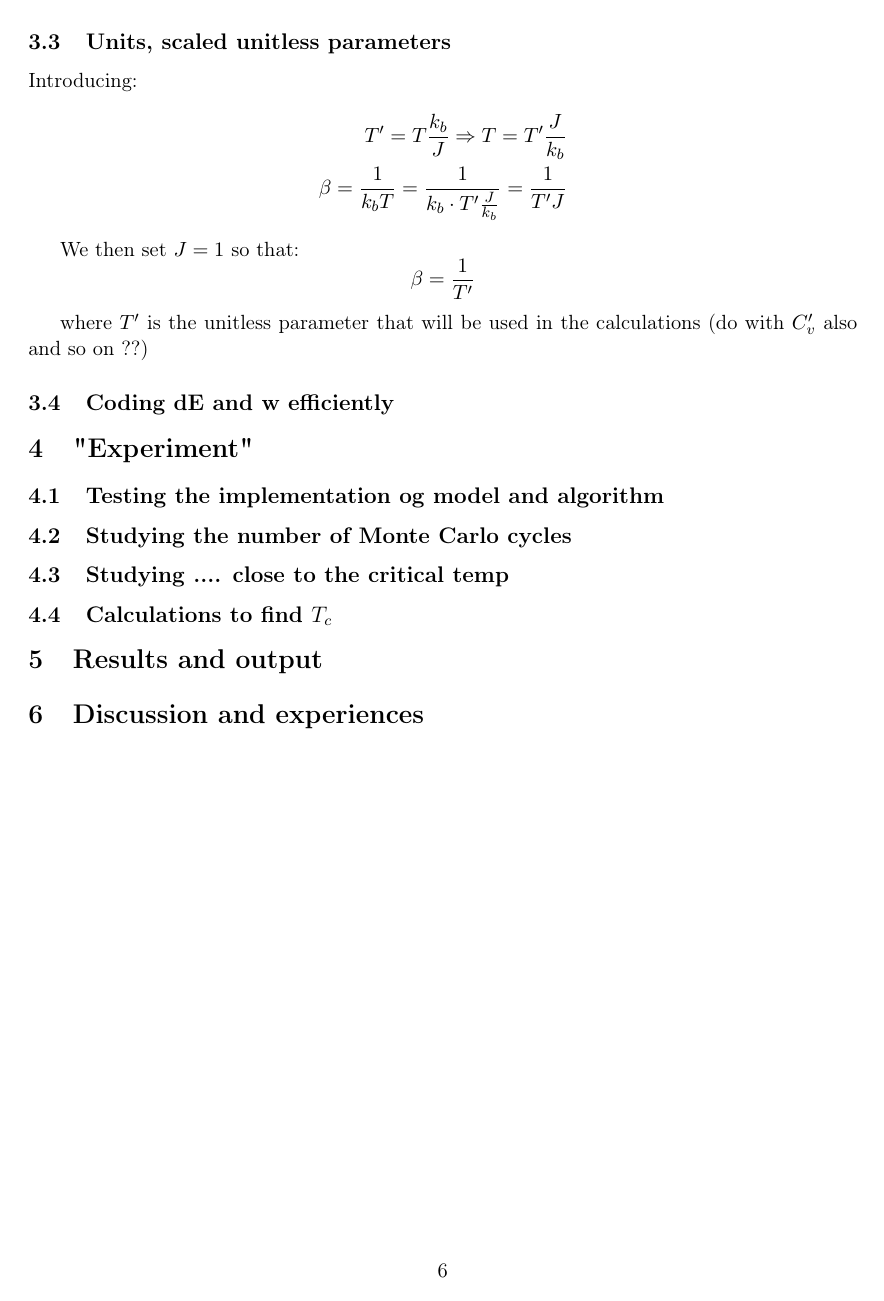
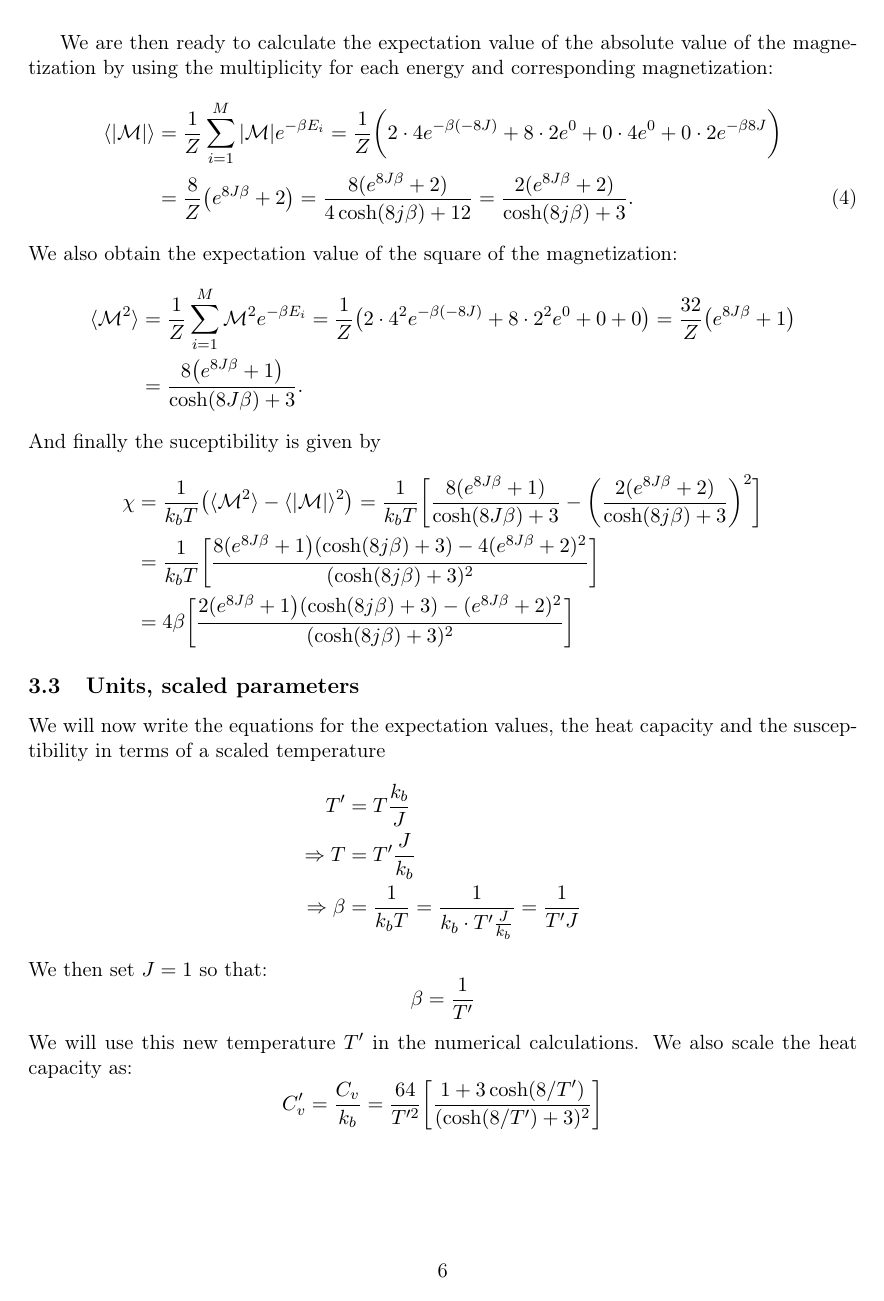
Before and after one commit to inakbk/Project_4, a LaTeX paper (report4/report4.tex): page 6 of 8 before the commit and page 6 of 9 after it. Compiled offline with pdfLaTeX.

Commit message:
writing in report

```diff
--- a/report4/report4.tex
+++ b/report4/report4.tex
@@ -301,7 +308,15 @@ abs Magnetization & Energy &  Multiplicy\\
 \hline
 \end{tabular} \label{tab: multiplic2}
 
-The expectation value of the magetization is then:
+We are then ready to calculate the expectation value of the absolute value of the magnetization by using the multiplicity for each energy and corresponding magnetization:
+\begin{align}
+\langle |\mathcal{M}| \rangle &= \frac{1}{Z}\sum_{i=1}^M |\mathcal{M}|  e^{-\beta E_i} = \frac{1}{Z} \bigg( 2\cdot 4e^{-\beta(-8J)} + 8\cdot 2e^0 + 0\cdot4e^0 + 0\cdot 2e^{-\beta 8J} \bigg)\nonumber \\
+&= \frac{8}{Z}\big(e^{8J\beta} + 2\big) = \frac{8(e^{8J\beta} + 2)}{4\cosh(8j\beta) + 12} = \frac{2(e^{8J\beta}+ 2)}{\cosh(8j\beta) + 3}.
+\label{eq: exp absM}
+\end{align}
+We also obtain the expectation value of the square of the magnetization:
 \begin{align*}
-\langle |\mathcal{M}| \rangle
+\langle \mathcal{M}^2 \rangle &= \frac{1}{Z}\sum_{i=1}^M \mathcal{M}^2 e^{-\beta E_i} = \frac{1}{Z}\big( 2\cdot 4^2 e^{-\beta (-8J)} + 8\cdot 2^2e^0 + 0 + 0 \big) = \frac{32}{Z}\big( e^{8J\beta} + 1 \big) \\
+&= \frac{8\big(e^{8J\beta} + 1\big)}{\cosh(8J\beta) + 3}.
 \end{align*}
+And finally the suceptibility is given by
@@ -325,11 +324,19 @@ wat? abs value or not?
-\subsection{Units, scaled unitless parameters}
-Introducing:
-\begin{align*}
-T' = T \frac{k_b}{J} \Rightarrow T = T'\frac{J}{k_b}\\
-\beta = \frac{1}{k_bT} = \frac{1}{k_b\cdot T'\frac{J}{k_b}} = \frac{1}{T'J}
+\chi &= \frac{1}{k_bT}\big( \langle \mathcal{M}^2 \rangle - \langle |\mathcal{M}| \rangle^2 \big) = \frac{1}{k_bT}\bigg[ \frac{8(e^{8J\beta} + 1)}{\cosh(8J\beta) + 3} - \bigg( \frac{2(e^{8J\beta}+ 2)}{\cosh(8j\beta) + 3} \bigg)^2 \bigg] \\
+&= \frac{1}{k_bT}\bigg[ \frac{8(e^{8J\beta} + 1\big)(\cosh(8j\beta) + 3) - 4(e^{8J\beta}+ 2)^2}{(\cosh(8j\beta) + 3)^2} \bigg] \\
+&= 4\beta \bigg[ \frac{2(e^{8J\beta} + 1\big)(\cosh(8j\beta) + 3) - (e^{8J\beta}+ 2)^2}{(\cosh(8j\beta) + 3)^2} \bigg]
 \end{align*}
 
+\subsection{Units, scaled parameters}
+We will now write the equations for the expectation values, the heat capacity and the susceptibility in terms of a scaled temperature
+\begin{align*}
+T' &= T \frac{k_b}{J} \\
+\Rightarrow T &= T'\frac{J}{k_b}\\
+\Rightarrow \beta &= \frac{1}{k_bT} = \frac{1}{k_b\cdot T'\frac{J}{k_b}} = \frac{1}{T'J}
+\end{align*}
 We then set $J=1$ so that:
 \[
 \beta = \frac{1}{T'}
 \]
+We will use this new temperature $T'$ in the numerical calculations. We also scale the heat capacity as:
+\[
+C_v' = \frac{C_v}{k_b} = \frac{64}{T'^2} \bigg[\frac{1 + 3\cosh(8/T')}{(\cosh(8/T') + 3)^2} \bigg]
@@ -336,5 +353,4 @@ We then set $J=1$ so that:
 
-where $T'$ is the unitless parameter that will be used in the calculations (do with $C_v'$ also and so on ??)
 
 \subsection{Coding dE  and w efficiently}
 
```
Also changed, not shown: report4/report4.pdf, report4/report4.tex (51 more changed lines), 6 other files.
